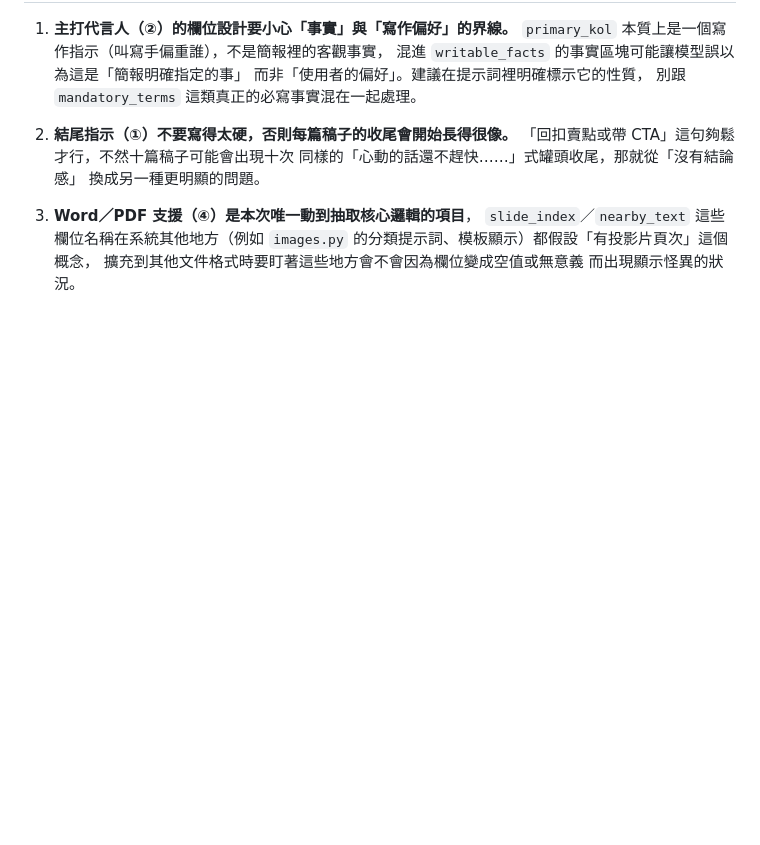
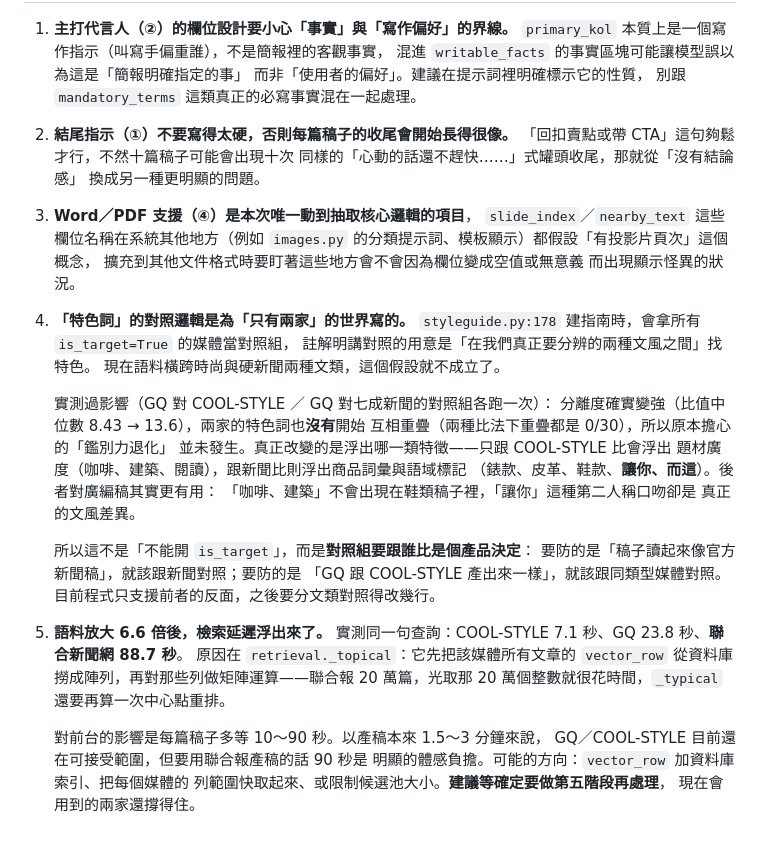
Before and after one commit to Leonardo-Classroom/advertorial-studio, a Markdown page: report/第二版改進建議.md, the part around one of its changes. Drawn GitHub-style; blank space fills up the shorter version.

```diff
--- a/report/第二版改進建議.md
+++ b/report/第二版改進建議.md
@@ -549,3 +585,34 @@ AI 判斷這張圖是「可用素材／表格排版／裝飾」的提示詞裡
    `images.py` 的分類提示詞、模板顯示）都假設「有投影片頁次」這個概念，
    擴充到其他文件格式時要盯著這些地方會不會因為欄位變成空值或無意義
    而出現顯示怪異的狀況。
+
+4. **「特色詞」的對照邏輯是為「只有兩家」的世界寫的。**
+   `styleguide.py:178` 建指南時，會拿所有 `is_target=True` 的媒體當對照組，
+   註解明講對照的用意是「在我們真正要分辨的兩種文風之間」找特色。
+   現在語料橫跨時尚與硬新聞兩種文類，這個假設就不成立了。
+
+   實測過影響（GQ 對 COOL-STYLE ／ GQ 對七成新聞的對照組各跑一次）：
+   分離度確實變強（比值中位數 8.43 → 13.6），兩家的特色詞也**沒有**開始
+   互相重疊（兩種比法下重疊都是 0/30），所以原本擔心的「鑑別力退化」
+   並未發生。真正改變的是浮出哪一類特徵——只跟 COOL-STYLE 比會浮出
+   題材廣度（咖啡、建築、閱讀），跟新聞比則浮出商品詞彙與語域標記
+   （錶款、皮革、鞋款、**讓你、而這**）。後者對廣編稿其實更有用：
+   「咖啡、建築」不會出現在鞋類稿子裡，「讓你」這種第二人稱口吻卻是
+   真正的文風差異。
+
+   所以這不是「不能開 `is_target`」，而是**對照組要跟誰比是個產品決定**：
+   要防的是「稿子讀起來像官方新聞稿」，就該跟新聞對照；要防的是
+   「GQ 跟 COOL-STYLE 產出來一樣」，就該跟同類型媒體對照。
+   目前程式只支援前者的反面，之後要分文類對照得改幾行。
+
+5. **語料放大 6.6 倍後，檢索延遲浮出來了。**
+   實測同一句查詢：COOL-STYLE 7.1 秒、GQ 23.8 秒、**聯合新聞網 88.7 秒**。
+   原因在 `retrieval._topical`：它先把該媒體所有文章的 `vector_row`
+   從資料庫撈成陣列，再對那些列做矩陣運算——聯合報 20 萬篇，光取那
+   20 萬個整數就很花時間，`_typical` 還要再算一次中心點重排。
+
+   對前台的影響是每篇稿子多等 10～90 秒。以產稿本來 1.5～3 分鐘來說，
+   GQ／COOL-STYLE 目前還在可接受範圍，但要用聯合報產稿的話 90 秒是
+   明顯的體感負擔。可能的方向：`vector_row` 加資料庫索引、把每個媒體的
+   列範圍快取起來、或限制候選池大小。**建議等確定要做第五階段再處理**，
+   現在會用到的兩家還撐得住。
```
Also changed, not shown: other parts of report/第二版改進建議.md (+39 -3 lines).
